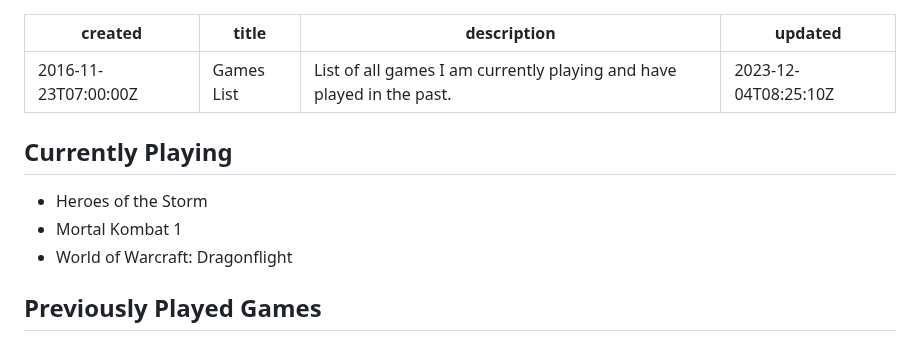
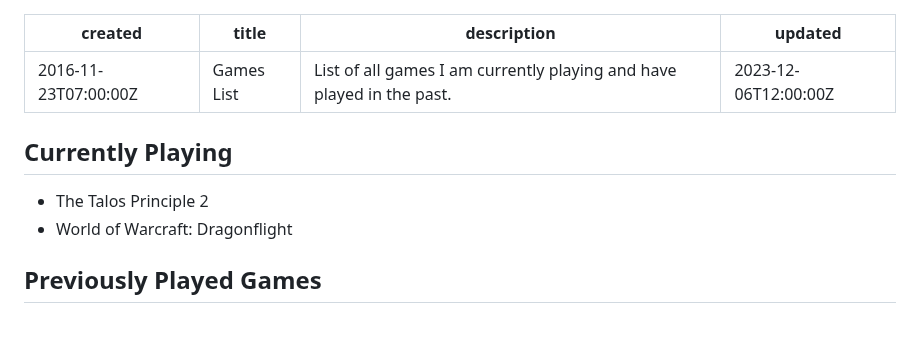
Before and after one commit to OberstKrueger/www-oberstkrueger-com, a Markdown page: pages/gaming.md, the part around the change. Drawn GitHub-style.

Commit message:
Updated current games

```diff
--- a/pages/gaming.md
+++ b/pages/gaming.md
@@ -2,13 +2,12 @@
 created: 2016-11-23T07:00:00Z
 title: Games List
 description: List of all games I am currently playing and have played in the past.
-updated: 2023-12-04T08:25:10Z
+updated: 2023-12-06T12:00:00Z
 ---
 
 ## Currently Playing
 
-- Heroes of the Storm
-- Mortal Kombat 1
+- The Talos Principle 2
 - World of Warcraft: Dragonflight
 
 ## Previously Played Games
```
